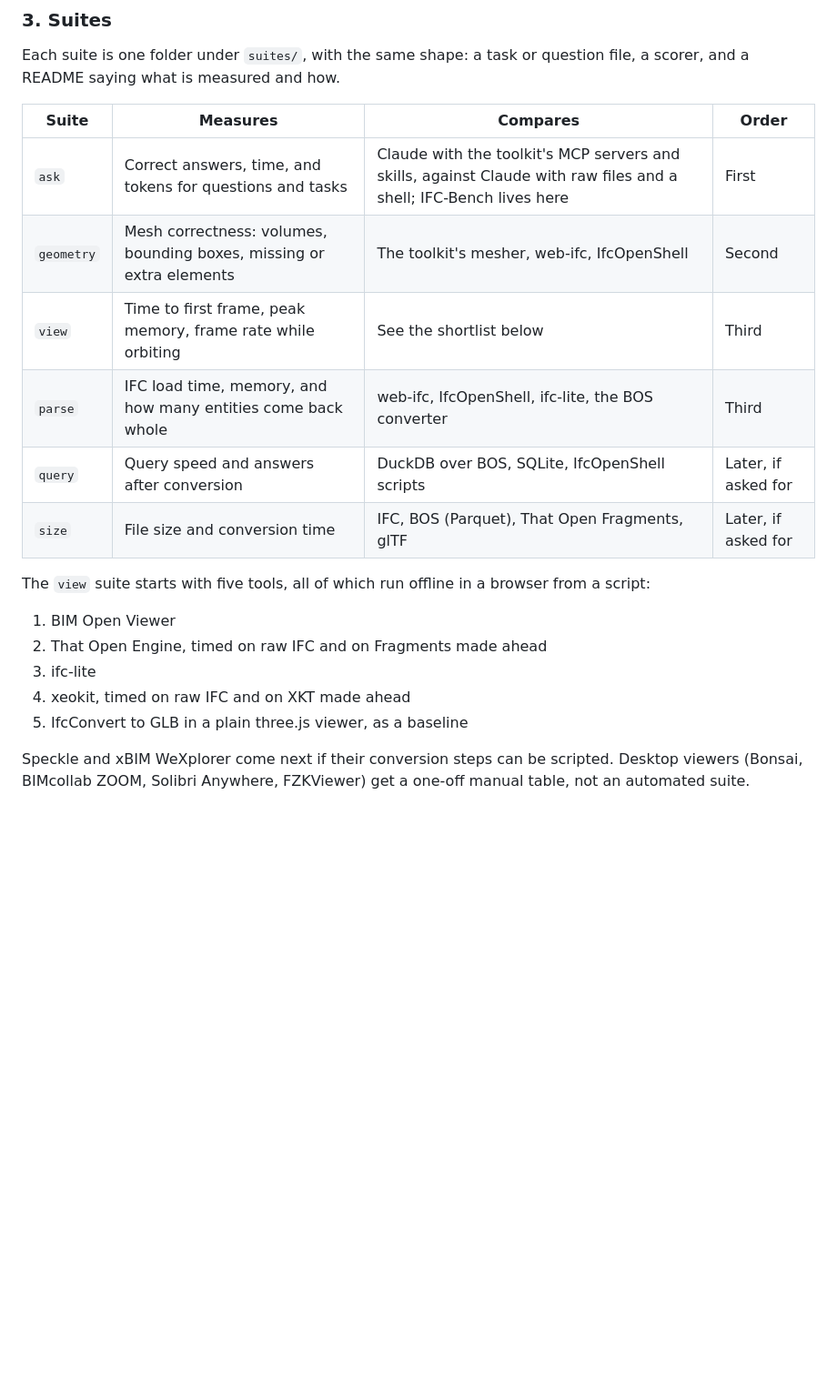
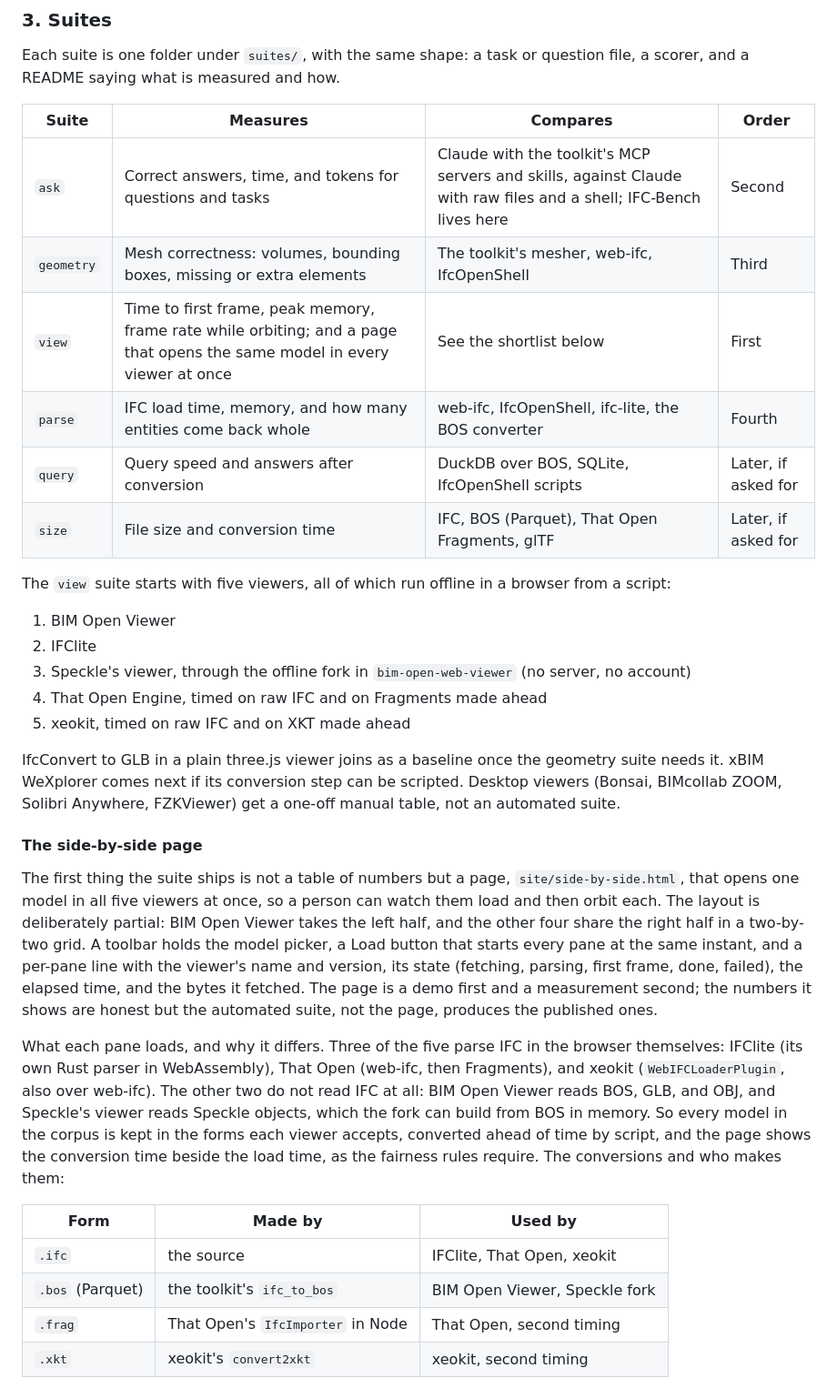
Before and after one commit to ara3d/bim-open-bench, a Markdown page: README.md, the part around one of its changes. Shown at 91% size. Drawn GitHub-style; blank space fills up the shorter version.

```diff
--- a/README.md
+++ b/README.md
@@ -35,19 +35,33 @@ Each suite is one folder under `suites/`, with the same shape: a task or questio
 
 | Suite | Measures | Compares | Order |
 |---|---|---|---|
-| `ask` | Correct answers, time, and tokens for questions and tasks | Claude with the toolkit's MCP servers and skills, against Claude with raw files and a shell; IFC-Bench lives here | First |
-| `geometry` | Mesh correctness: volumes, bounding boxes, missing or extra elements | The toolkit's mesher, web-ifc, IfcOpenShell | Second |
-| `view` | Time to first frame, peak memory, frame rate while orbiting | See the shortlist below | Third |
-| `parse` | IFC load time, memory, and how many entities come back whole | web-ifc, IfcOpenShell, ifc-lite, the BOS converter | Third |
+| `ask` | Correct answers, time, and tokens for questions and tasks | Claude with the toolkit's MCP servers and skills, against Claude with raw files and a shell; IFC-Bench lives here | Second |
+| `geometry` | Mesh correctness: volumes, bounding boxes, missing or extra elements | The toolkit's mesher, web-ifc, IfcOpenShell | Third |
+| `view` | Time to first frame, peak memory, frame rate while orbiting; and a page that opens the same model in every viewer at once | See the shortlist below | First |
+| `parse` | IFC load time, memory, and how many entities come back whole | web-ifc, IfcOpenShell, ifc-lite, the BOS converter | Fourth |
 | `query` | Query speed and answers after conversion | DuckDB over BOS, SQLite, IfcOpenShell scripts | Later, if asked for |
 | `size` | File size and conversion time | IFC, BOS (Parquet), That Open Fragments, glTF | Later, if asked for |
 
-The `view` suite starts with five tools, all of which run offline in a browser from a script:
+The `view` suite starts with five viewers, all of which run offline in a browser from a script:
 
 1. BIM Open Viewer
-2. That Open Engine, timed on raw IFC and on Fragments made ahead
-3. ifc-lite
-4. xeokit, timed on raw IFC and on XKT made ahead
-5. IfcConvert to GLB in a plain three.js viewer, as a baseline
+2. IFClite
+3. Speckle's viewer, through the offline fork in `bim-open-web-viewer` (no server, no account)
+4. That Open Engine, timed on raw IFC and on Fragments made ahead
+5. xeokit, timed on raw IFC and on XKT made ahead
 
-Speckle and xBIM WeXplorer come next if their conversion steps can be scripted. Desktop viewers (Bonsai, BIMcollab ZOOM, Solibri Anywhere, FZKViewer) get a one-off manual table, not an automated suite.
+IfcConvert to GLB in a plain three.js viewer joins as a baseline once the geometry suite needs it. xBIM WeXplorer comes next if its conversion step can be scripted. Desktop viewers (Bonsai, BIMcollab ZOOM, Solibri Anywhere, FZKViewer) get a one-off manual table, not an automated suite.
+
+#### The side-by-side page
+
+The first thing the suite ships is not a table of numbers but a page, `site/side-by-side.html`, that opens one model in all five viewers at once, so a person can watch them load and then orbit each. The layout is deliberately partial: BIM Open Viewer takes the left half, and the other four share the right half in a two-by-two grid. A toolbar holds the model picker, a Load button that starts every pane at the same instant, and a per-pane line with the viewer's name and version, its state (fetching, parsing, first frame, done, failed), the elapsed time, and the bytes it fetched. The page is a demo first and a measurement second; the numbers it shows are honest but the automated suite, not the page, produces the published ones.
+
+What each pane loads, and why it differs. Three of the five parse IFC in the browser themselves: IFClite (its own Rust parser in WebAssembly), That Open (web-ifc, then Fragments), and xeokit (`WebIFCLoaderPlugin`, also over web-ifc). The other two do not read IFC at all: BIM Open Viewer reads BOS, GLB, and OBJ, and Speckle's viewer reads Speckle objects, which the fork can build from BOS in memory. So every model in the corpus is kept in the forms each viewer accepts, converted ahead of time by script, and the page shows the conversion time beside the load time, as the fairness rules require. The conversions and who makes them:
+
+| Form | Made by | Used by |
+|---|---|---|
+| `.ifc` | the source | IFClite, That Open, xeokit |
+| `.bos` (Parquet) | the toolkit's `ifc_to_bos` | BIM Open Viewer, Speckle fork |
+| `.frag` | That Open's `IfcImporter` in Node | That Open, second timing |
+| `.xkt` | xeokit's `convert2xkt` | xeokit, second timing |
+
```
Also changed, not shown: other parts of README.md (+15 -6 lines).
